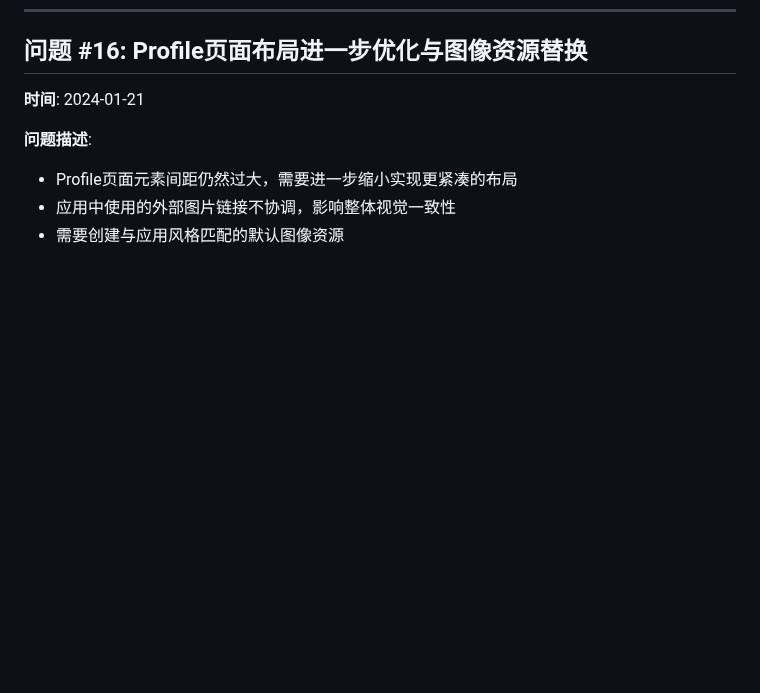
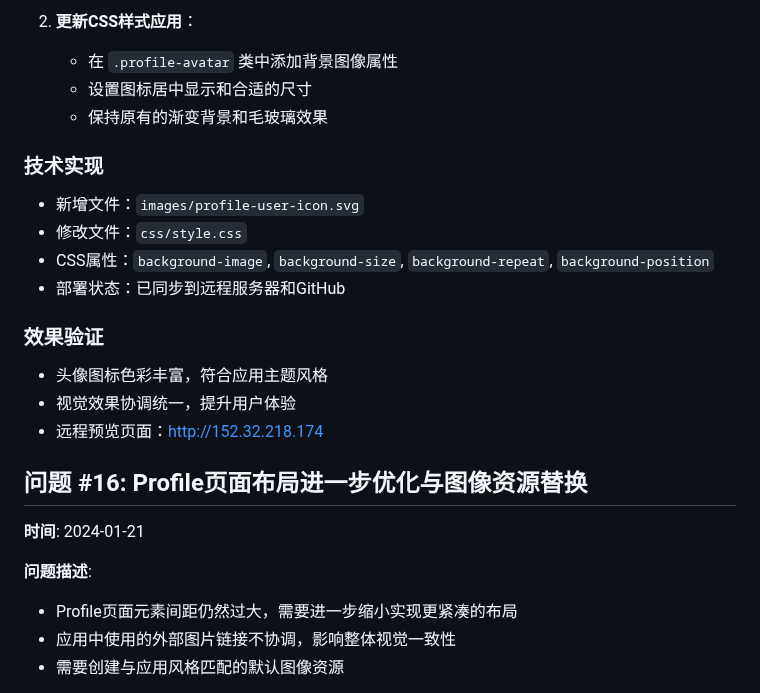
Before and after one commit to DavePenn/lianyuai-app, a Markdown page: DEVELOPMENT_ISSUES_LOG.md, the part around one of its changes. GitHub-like rendering; blank space fills up the shorter version.

```diff
--- a/DEVELOPMENT_ISSUES_LOG.md
+++ b/DEVELOPMENT_ISSUES_LOG.md
@@ -676,3 +722,19 @@ body:not(.dark-mode) #profile-page {
+2. **更新CSS样式应用**：
+   - 在 `.profile-avatar` 类中添加背景图像属性
+   - 设置图标居中显示和合适的尺寸
+   - 保持原有的渐变背景和毛玻璃效果
+
+### 技术实现
+- 新增文件：`images/profile-user-icon.svg`
+- 修改文件：`css/style.css`
+- CSS属性：`background-image`, `background-size`, `background-repeat`, `background-position`
+- 部署状态：已同步到远程服务器和GitHub
+
+### 效果验证
+- 头像图标色彩丰富，符合应用主题风格
+- 视觉效果协调统一，提升用户体验
+- 远程预览页面：http://152.32.218.174
+
 ## 问题 #16: Profile页面布局进一步优化与图像资源替换
 
 **时间**: 2024-01-21
```
Also changed, not shown: other parts of DEVELOPMENT_ISSUES_LOG.md (+46 -0 lines).
